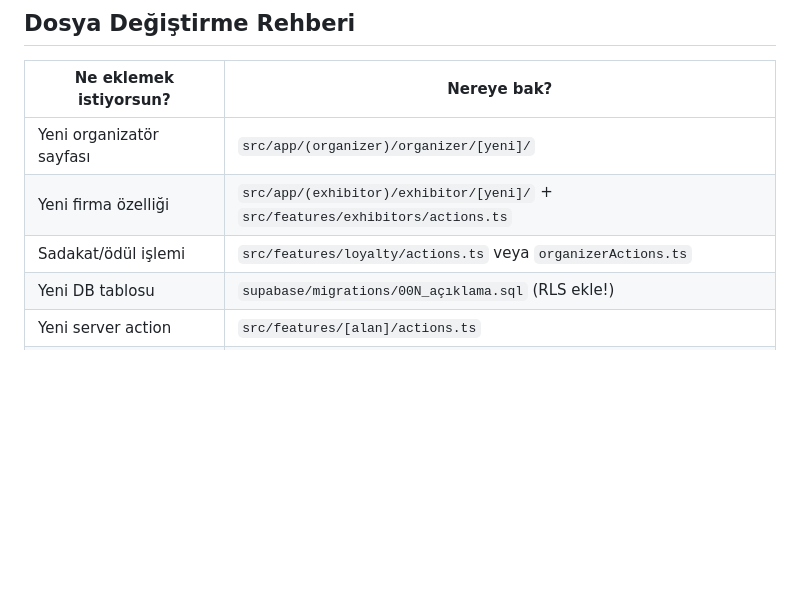
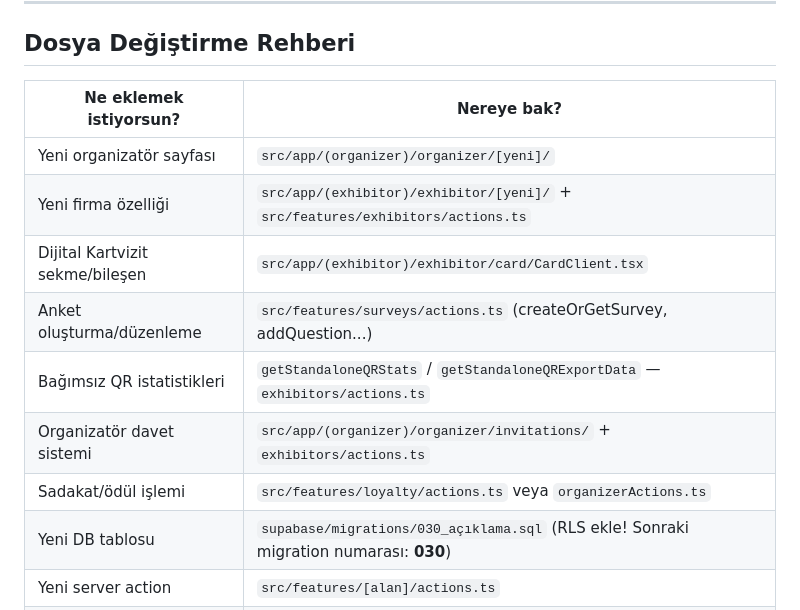
Before and after one commit to ugurcihan/basexpo-saas, a Markdown page: CLAUDE.md, the part around one of its changes. Rendered like a GitHub page; blank space fills up the shorter version.

```diff
--- a/CLAUDE.md
+++ b/CLAUDE.md
@@ -313,8 +331,12 @@ npx tsc --noEmit   # TypeScript kontrol
 |------------------------|-------------|
 | Yeni organizatör sayfası | `src/app/(organizer)/organizer/[yeni]/` |
 | Yeni firma özelliği | `src/app/(exhibitor)/exhibitor/[yeni]/` + `src/features/exhibitors/actions.ts` |
+| Dijital Kartvizit sekme/bileşen | `src/app/(exhibitor)/exhibitor/card/CardClient.tsx` |
+| Anket oluşturma/düzenleme | `src/features/surveys/actions.ts` (createOrGetSurvey, addQuestion...) |
+| Bağımsız QR istatistikleri | `getStandaloneQRStats` / `getStandaloneQRExportData` — `exhibitors/actions.ts` |
+| Organizatör davet sistemi | `src/app/(organizer)/organizer/invitations/` + `exhibitors/actions.ts` |
 | Sadakat/ödül işlemi | `src/features/loyalty/actions.ts` veya `organizerActions.ts` |
-| Yeni DB tablosu | `supabase/migrations/00N_açıklama.sql` (RLS ekle!) |
+| Yeni DB tablosu | `supabase/migrations/030_açıklama.sql` (RLS ekle! Sonraki migration numarası: **030**) |
 | Yeni server action | `src/features/[alan]/actions.ts` |
 | Landing sayfası bölümü | `src/components/landing/` |
 | Yeni UI bileşeni | `src/components/ui/` (Shadcn standardında) |
```
Also changed, not shown: other parts of CLAUDE.md (+39 -11 lines).
